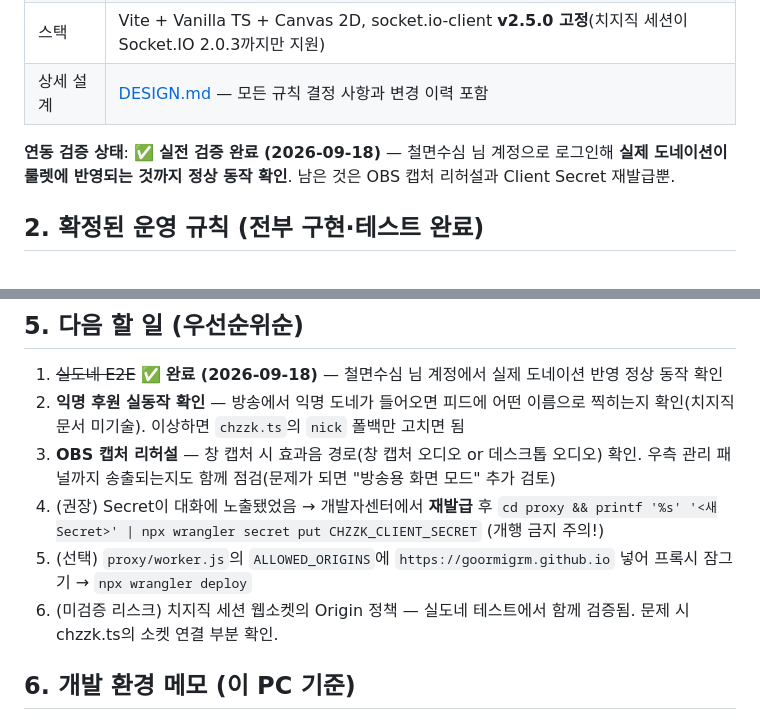
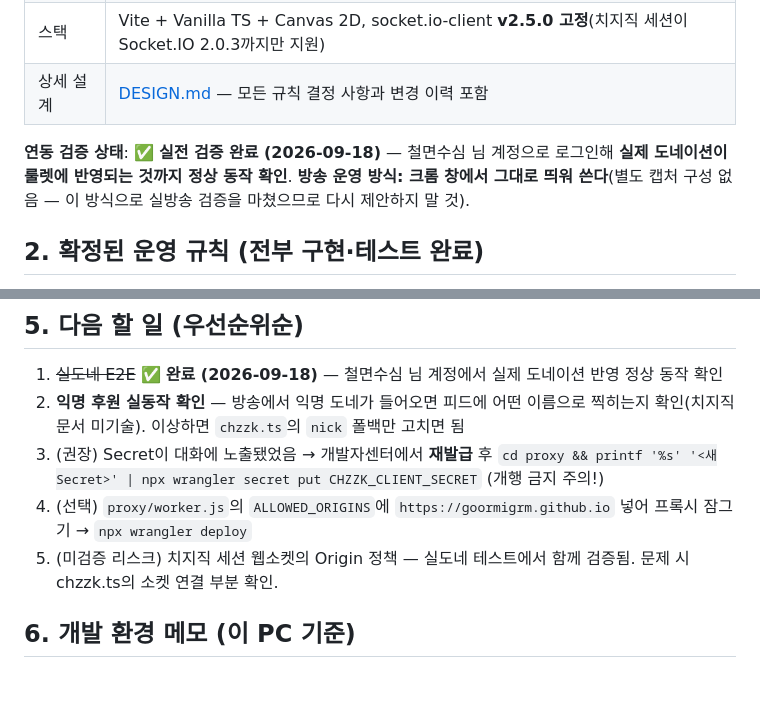
Before and after one commit to goormigrm/mukbang-roulette, a Markdown page: HANDOVER.md, 2 parts joined by grey strips. GitHub-like rendering; blank space fills up the shorter version.

Commit message:
docs: 방송 운영은 크롬 창 그대로 — OBS 관련 항목 삭제
실방송 검증이 크롬 창 방식으로 이미 끝났으므로 캡처 리허설 항목과
OBS 전제를 문서에서 제거하고, 다시 제안하지 않도록 명시.

Co-Authored-By: Claude Opus 5 <noreply@anthropic.com>

```diff
--- a/HANDOVER.md
+++ b/HANDOVER.md
@@ -14,7 +14,7 @@
 | 스택 | Vite + Vanilla TS + Canvas 2D, socket.io-client **v2.5.0 고정**(치지직 세션이 Socket.IO 2.0.3까지만 지원) |
 | 상세 설계 | [DESIGN.md](DESIGN.md) — 모든 규칙 결정 사항과 변경 이력 포함 |
 
-**연동 검증 상태**: ✅ **실전 검증 완료 (2026-09-18)** — 철면수심 님 계정으로 로그인해 **실제 도네이션이 룰렛에 반영되는 것까지 정상 동작 확인**. 남은 것은 OBS 캡처 리허설과 Client Secret 재발급뿐.
+**연동 검증 상태**: ✅ **실전 검증 완료 (2026-09-18)** — 철면수심 님 계정으로 로그인해 **실제 도네이션이 룰렛에 반영되는 것까지 정상 동작 확인**. **방송 운영 방식: 크롬 창에서 그대로 띄워 쓴다**(별도 캡처 구성 없음 — 이 방식으로 실방송 검증을 마쳤으므로 다시 제안하지 말 것).
 
 ## 2. 확정된 운영 규칙 (전부 구현·테스트 완료)
 
@@ -97,10 +97,9 @@
 
 1. ~~실도네 E2E~~ ✅ **완료 (2026-09-18)** — 철면수심 님 계정에서 실제 도네이션 반영 정상 동작 확인
 2. **익명 후원 실동작 확인** — 방송에서 익명 도네가 들어오면 피드에 어떤 이름으로 찍히는지 확인(치지직 문서 미기술). 이상하면 `chzzk.ts`의 `nick` 폴백만 고치면 됨
-3. **OBS 캡처 리허설** — 창 캡처 시 효과음 경로(창 캡처 오디오 or 데스크톱 오디오) 확인. 우측 관리 패널까지 송출되는지도 함께 점검(문제가 되면 "방송용 화면 모드" 추가 검토)
-4. (권장) Secret이 대화에 노출됐었음 → 개발자센터에서 **재발급** 후 `cd proxy && printf '%s' '<새Secret>' | npx wrangler secret put CHZZK_CLIENT_SECRET` (개행 금지 주의!)
-5. (선택) `proxy/worker.js`의 `ALLOWED_ORIGINS`에 `https://goormigrm.github.io` 넣어 프록시 잠그기 → `npx wrangler deploy`
-6. (미검증 리스크) 치지직 세션 웹소켓의 Origin 정책 — 실도네 테스트에서 함께 검증됨. 문제 시 chzzk.ts의 소켓 연결 부분 확인.
+3. (권장) Secret이 대화에 노출됐었음 → 개발자센터에서 **재발급** 후 `cd proxy && printf '%s' '<새Secret>' | npx wrangler secret put CHZZK_CLIENT_SECRET` (개행 금지 주의!)
+4. (선택) `proxy/worker.js`의 `ALLOWED_ORIGINS`에 `https://goormigrm.github.io` 넣어 프록시 잠그기 → `npx wrangler deploy`
+5. (미검증 리스크) 치지직 세션 웹소켓의 Origin 정책 — 실도네 테스트에서 함께 검증됨. 문제 시 chzzk.ts의 소켓 연결 부분 확인.
 
 ## 6. 개발 환경 메모 (이 PC 기준)
 
```
Also changed, not shown: DESIGN.md (+1 -1 lines).
